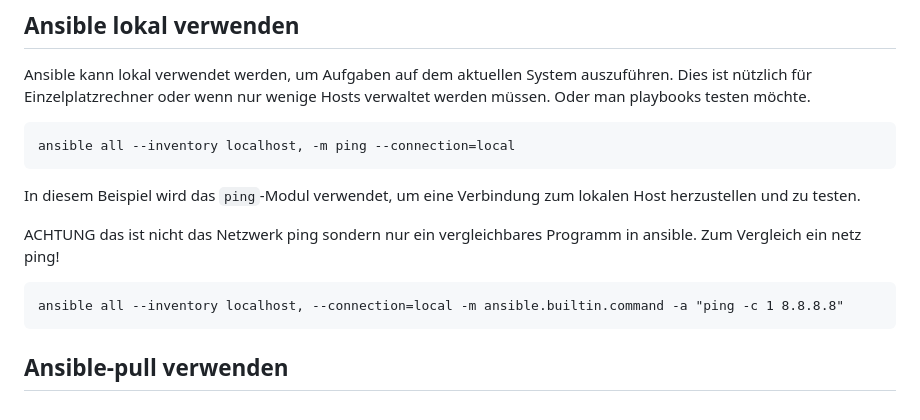
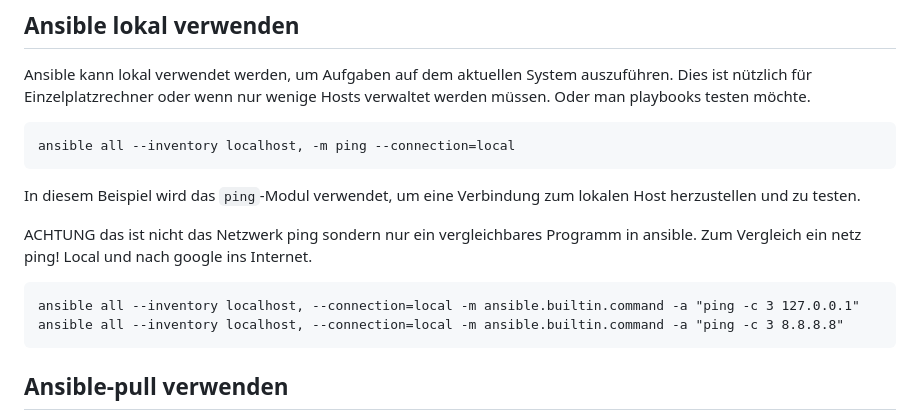
Before and after one commit to asc4asc/train-ansi, a Markdown page: README.md, the part around the change. GitHub-like rendering.

Commit message:
Revise Ansible ping command examples in README
Updated ping command examples and clarified usage.

````diff
--- a/README.md
+++ b/README.md
@@ -11,9 +11,10 @@ ansible all --inventory localhost, -m ping --connection=local
 ```
 In diesem Beispiel wird das `ping`-Modul verwendet, um eine Verbindung zum lokalen Host herzustellen und zu testen.
 
-ACHTUNG das ist nicht das Netzwerk ping sondern nur ein vergleichbares Programm in ansible. Zum Vergleich ein netz ping!
+ACHTUNG das ist nicht das Netzwerk ping sondern nur ein vergleichbares Programm in ansible. Zum Vergleich ein netz ping! Local und nach google ins Internet.
 ```
-ansible all --inventory localhost, --connection=local -m ansible.builtin.command -a "ping -c 1 8.8.8.8"
+ansible all --inventory localhost, --connection=local -m ansible.builtin.command -a "ping -c 3 127.0.0.1"
+ansible all --inventory localhost, --connection=local -m ansible.builtin.command -a "ping -c 3 8.8.8.8"
 ```
 
 ## Ansible-pull verwenden
````
